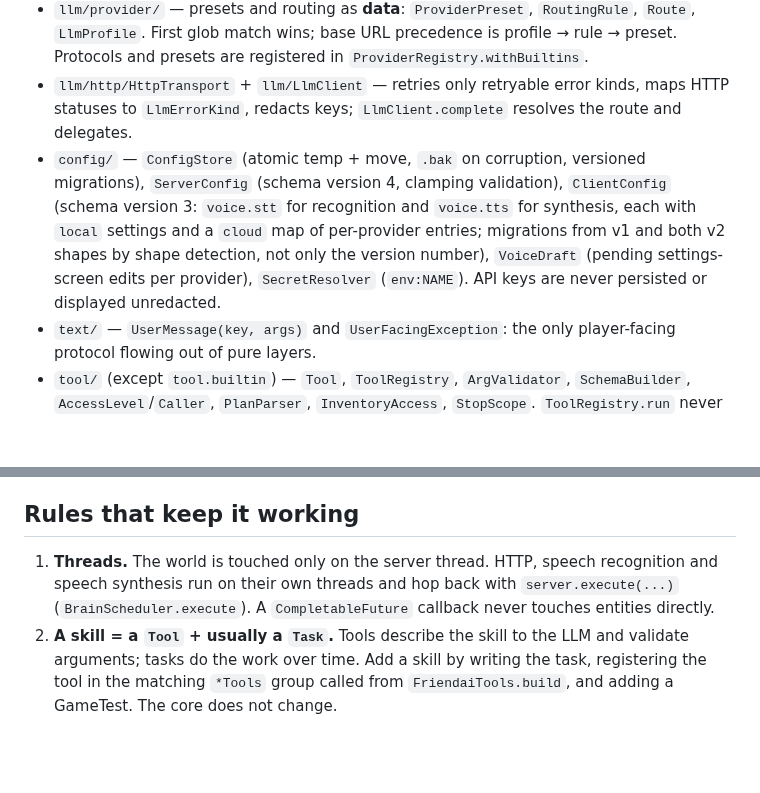
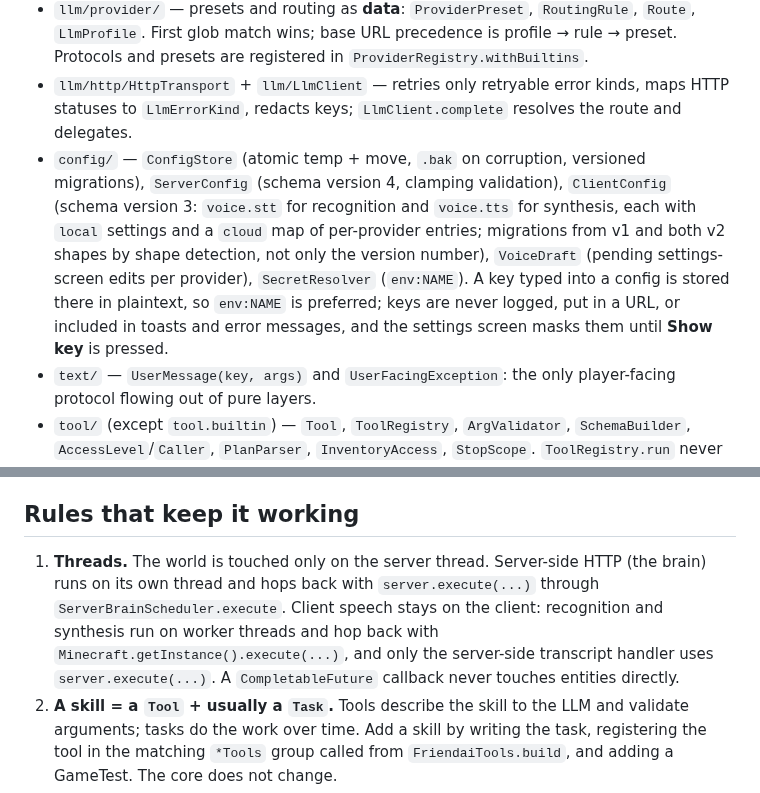
Before and after one commit to NemoKing1210/Friendai, a Markdown page: AGENTS.md, 2 parts joined by grey strips. GitHub-like rendering; blank space fills up the shorter version.

Commit message:
docs: correct the key persistence and client threading claims

```diff
--- a/AGENTS.md
+++ b/AGENTS.md
@@ -110,7 +110,7 @@ pure Java  (llm, brain, tool, memory, crafting, pathing, build, survival,
 - `llm/protocol/` — one class per wire format: `OpenAiChatProtocol`, `OpenAiResponsesProtocol`, `AnthropicMessagesProtocol`, `GeminiProtocol`, `OllamaProtocol`; each has `toWire`/`fromWire`. Anthropic and Gemini must receive consecutive USER/TOOL messages as **one** user message; malformed arguments serialize as `{}`.
 - `llm/provider/` — presets and routing as **data**: `ProviderPreset`, `RoutingRule`, `Route`, `LlmProfile`. First glob match wins; base URL precedence is profile → rule → preset. Protocols and presets are registered in `ProviderRegistry.withBuiltins`.
 - `llm/http/HttpTransport` + `llm/LlmClient` — retries only retryable error kinds, maps HTTP statuses to `LlmErrorKind`, redacts keys; `LlmClient.complete` resolves the route and delegates.
-- `config/` — `ConfigStore` (atomic temp + move, `.bak` on corruption, versioned migrations), `ServerConfig` (schema version 4, clamping validation), `ClientConfig` (schema version 3: `voice.stt` for recognition and `voice.tts` for synthesis, each with `local` settings and a `cloud` map of per-provider entries; migrations from v1 and both v2 shapes by shape detection, not only the version number), `VoiceDraft` (pending settings-screen edits per provider), `SecretResolver` (`env:NAME`). API keys are never persisted or displayed unredacted.
+- `config/` — `ConfigStore` (atomic temp + move, `.bak` on corruption, versioned migrations), `ServerConfig` (schema version 4, clamping validation), `ClientConfig` (schema version 3: `voice.stt` for recognition and `voice.tts` for synthesis, each with `local` settings and a `cloud` map of per-provider entries; migrations from v1 and both v2 shapes by shape detection, not only the version number), `VoiceDraft` (pending settings-screen edits per provider), `SecretResolver` (`env:NAME`). A key typed into a config is stored there in plaintext, so `env:NAME` is preferred; keys are never logged, put in a URL, or included in toasts and error messages, and the settings screen masks them until **Show key** is pressed.
 - `text/` — `UserMessage(key, args)` and `UserFacingException`: the only player-facing protocol flowing out of pure layers.
 - `tool/` (except `tool.builtin`) — `Tool`, `ToolRegistry`, `ArgValidator`, `SchemaBuilder`, `AccessLevel`/`Caller`, `PlanParser`, `InventoryAccess`, `StopScope`. `ToolRegistry.run` never throws: unknown/disabled tool, wrong access, bad JSON or schema violation become `ToolResult.error`. Access is ordinal `GUEST < TRUSTED < OWNER`; the default minimum is `TRUSTED`.
 - `brain/` — `CompanionBrain` (the agent loop, one principal per turn), `PromptBuilder`, `ConversationMemory`, `AccessResolver`, `BrainEvent`. Invariants: at most one LLM request per turn; a generation counter silently drops late responses; trimming drops whole leading USER turns so history never starts with a tool result.
@@ -234,7 +234,7 @@ The companion inventory/equipment window uses a vanilla container menu (`menu/Fr
 
 ## Rules that keep it working
 
-1. **Threads.** The world is touched only on the server thread. HTTP, speech recognition and speech synthesis run on their own threads and hop back with `server.execute(...)` (`BrainScheduler.execute`). A `CompletableFuture` callback never touches entities directly.
+1. **Threads.** The world is touched only on the server thread. Server-side HTTP (the brain) runs on its own thread and hops back with `server.execute(...)` through `ServerBrainScheduler.execute`. Client speech stays on the client: recognition and synthesis run on worker threads and hop back with `Minecraft.getInstance().execute(...)`, and only the server-side transcript handler uses `server.execute(...)`. A `CompletableFuture` callback never touches entities directly.
 2. **A skill = a `Tool` + usually a `Task`.** Tools describe the skill to the LLM and validate arguments; tasks do the work over time. Add a skill by writing the task, registering the tool in the matching `*Tools` group called from `FriendaiTools.build`, and adding a GameTest. The core does not change.
 3. **Several tool calls in one response** must run in order, and Anthropic/Gemini must receive all the results in **one** user message (otherwise HTTP 400). Covered by tests; keep them green.
 4. **History trimming** must never leave a tool result or a call without results at the head, and must never drop the turn in progress.
```
Also changed, not shown: CONTRIBUTING.md (+1 -1 lines), README.md (+2 -2 lines).
